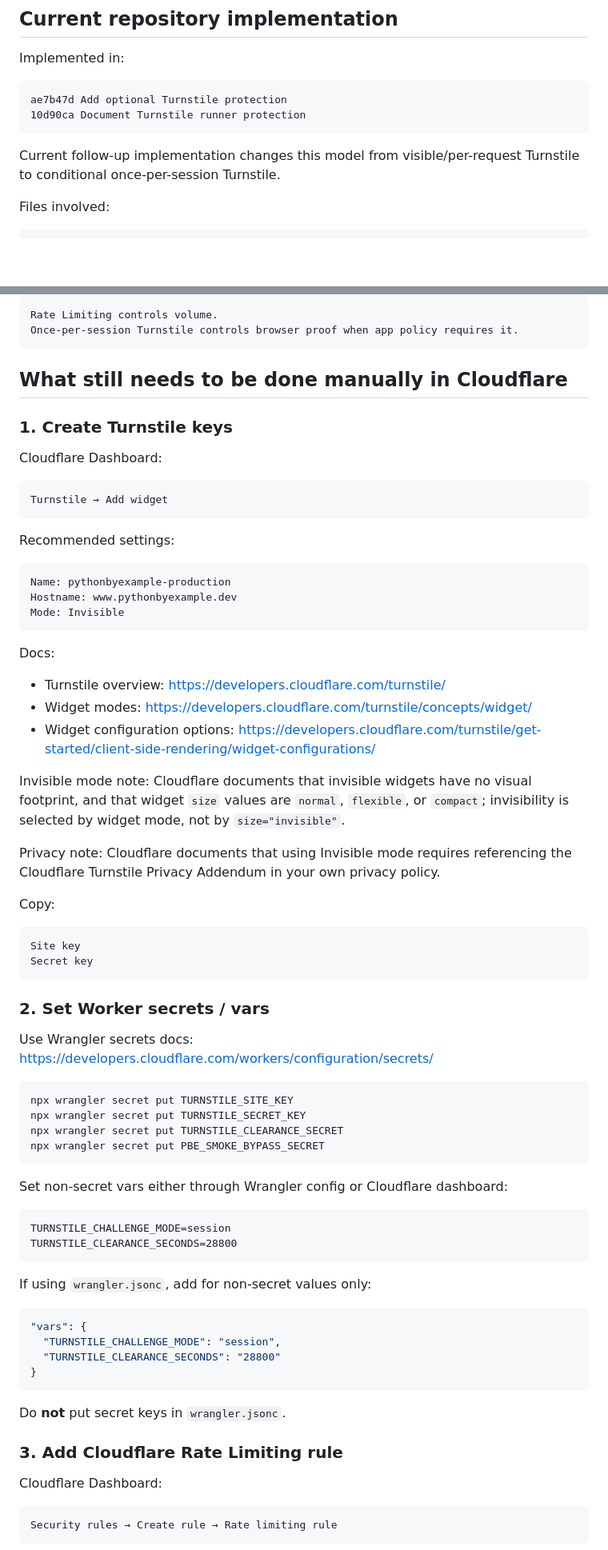
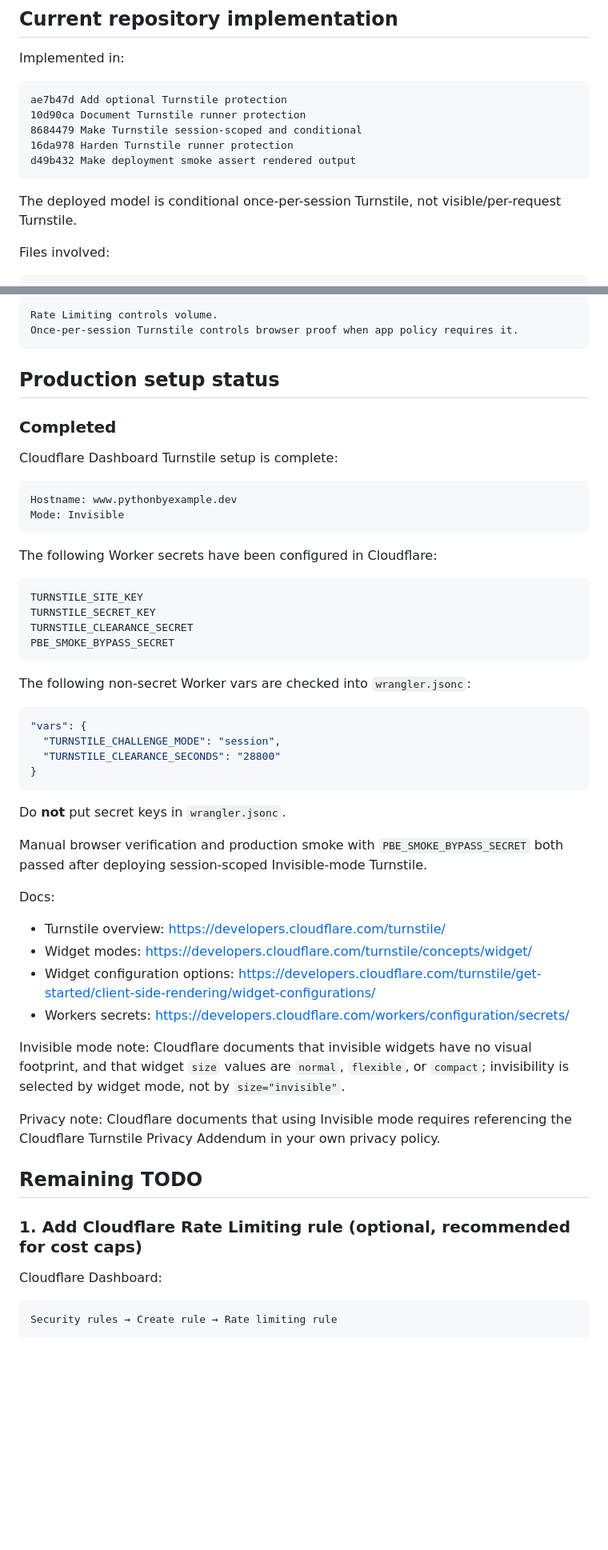
Before and after one commit to adewale/pythonbyexample, a Markdown page: docs/turnstile-runner-protection-spec.md, 2 parts joined by grey strips. Shown at 80% size. GitHub-like rendering; blank space fills up the shorter version.

````diff
--- a/docs/turnstile-runner-protection-spec.md
+++ b/docs/turnstile-runner-protection-spec.md
@@ -53,9 +53,12 @@ Implemented in:
 ```text
 ae7b47d Add optional Turnstile protection
 10d90ca Document Turnstile runner protection
+8684479 Make Turnstile session-scoped and conditional
+16da978 Harden Turnstile runner protection
+d49b432 Make deployment smoke assert rendered output
 ```
 
-Current follow-up implementation changes this model from visible/per-request Turnstile to conditional once-per-session Turnstile.
+The deployed model is conditional once-per-session Turnstile, not visible/per-request Turnstile.
 
 Files involved:
 
@@ -343,60 +346,27 @@ Rate Limiting controls volume.
 Once-per-session Turnstile controls browser proof when app policy requires it.
 ```
 
-## What still needs to be done manually in Cloudflare
+## Production setup status
 
-### 1. Create Turnstile keys
+### Completed
 
-Cloudflare Dashboard:
+Cloudflare Dashboard Turnstile setup is complete:
 
 ```text
-Turnstile → Add widget
-```
-
-Recommended settings:
-
-```text
-Name: pythonbyexample-production
 Hostname: www.pythonbyexample.dev
 Mode: Invisible
 ```
 
-Docs:
-
-- Turnstile overview: <https://developers.cloudflare.com/turnstile/>
-- Widget modes: <https://developers.cloudflare.com/turnstile/concepts/widget/>
-- Widget configuration options: <https://developers.cloudflare.com/turnstile/get-started/client-side-rendering/widget-configurations/>
-
-Invisible mode note: Cloudflare documents that invisible widgets have no visual footprint, and that widget `size` values are `normal`, `flexible`, or `compact`; invisibility is selected by widget mode, not by `size="invisible"`.
-
-Privacy note: Cloudflare documents that using Invisible mode requires referencing the Cloudflare Turnstile Privacy Addendum in your own privacy policy.
-
-Copy:
+The following Worker secrets have been configured in Cloudflare:
 
 ```text
-Site key
-Secret key
+TURNSTILE_SITE_KEY
+TURNSTILE_SECRET_KEY
+TURNSTILE_CLEARANCE_SECRET
+PBE_SMOKE_BYPASS_SECRET
 ```
 
-### 2. Set Worker secrets / vars
-
-Use Wrangler secrets docs: <https://developers.cloudflare.com/workers/configuration/secrets/>
-
-```bash
-npx wrangler secret put TURNSTILE_SITE_KEY
-npx wrangler secret put TURNSTILE_SECRET_KEY
-npx wrangler secret put TURNSTILE_CLEARANCE_SECRET
-npx wrangler secret put PBE_SMOKE_BYPASS_SECRET
-```
-
-Set non-secret vars either through Wrangler config or Cloudflare dashboard:
-
-```text
-TURNSTILE_CHALLENGE_MODE=session
-TURNSTILE_CLEARANCE_SECONDS=28800
-```
-
-If using `wrangler.jsonc`, add for non-secret values only:
+The following non-secret Worker vars are checked into `wrangler.jsonc`:
 
 ```jsonc
 "vars": {
@@ -407,7 +377,22 @@ If using `wrangler.jsonc`, add for non-secret values only:
 
 Do **not** put secret keys in `wrangler.jsonc`.
 
-### 3. Add Cloudflare Rate Limiting rule
+Manual browser verification and production smoke with `PBE_SMOKE_BYPASS_SECRET` both passed after deploying session-scoped Invisible-mode Turnstile.
+
+Docs:
+
+- Turnstile overview: <https://developers.cloudflare.com/turnstile/>
+- Widget modes: <https://developers.cloudflare.com/turnstile/concepts/widget/>
+- Widget configuration options: <https://developers.cloudflare.com/turnstile/get-started/client-side-rendering/widget-configurations/>
+- Workers secrets: <https://developers.cloudflare.com/workers/configuration/secrets/>
+
+Invisible mode note: Cloudflare documents that invisible widgets have no visual footprint, and that widget `size` values are `normal`, `flexible`, or `compact`; invisibility is selected by widget mode, not by `size="invisible"`.
+
+Privacy note: Cloudflare documents that using Invisible mode requires referencing the Cloudflare Turnstile Privacy Addendum in your own privacy policy.
+
+## Remaining TODO
+
+### 1. Add Cloudflare Rate Limiting rule (optional, recommended for cost caps)
 
 Cloudflare Dashboard:
 
````
Also changed, not shown: other parts of docs/turnstile-runner-protection-spec.md (+11 -15 lines), docs/lessons-learned.md (+2 -2 lines).
